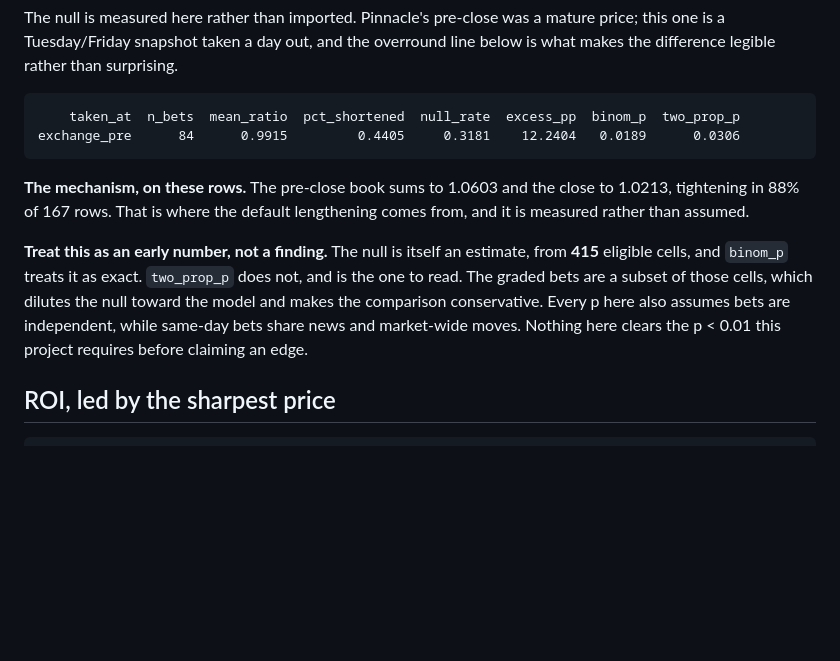
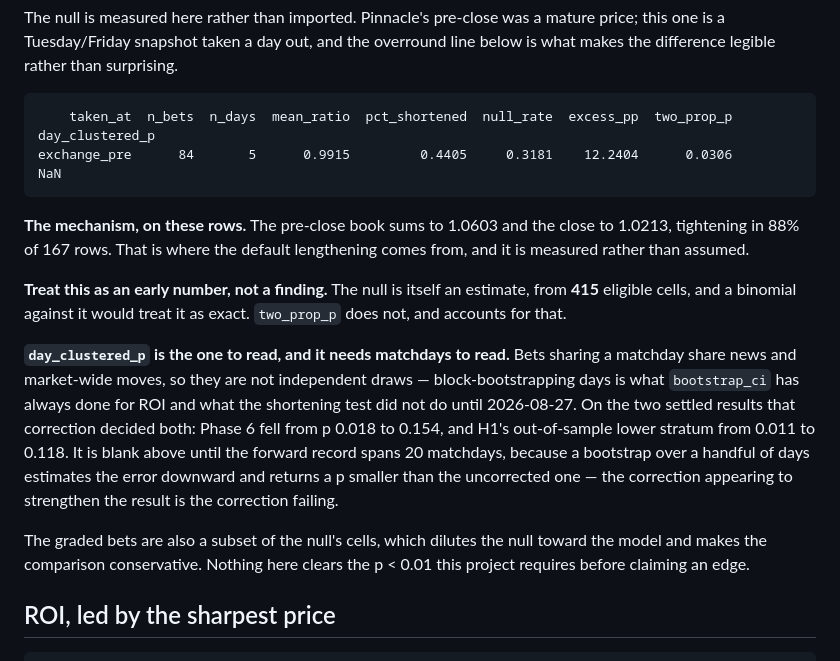
Before and after one commit to tracsj/match-predictor, a Markdown page: docs/FORWARD_LEDGER.md, the part around the change. Drawn GitHub-style; blank space fills up the shorter version.

Commit message:
Forward run 2026-08-28T01:13Z

````diff
--- a/docs/FORWARD_LEDGER.md
+++ b/docs/FORWARD_LEDGER.md
@@ -101,8 +101,8 @@ mature price; this one is a Tuesday/Friday snapshot taken a day out, and the
 overround line below is what makes the difference legible rather than surprising.
 
 ```
-    taken_at  n_bets  mean_ratio  pct_shortened  null_rate  excess_pp  binom_p  two_prop_p
-exchange_pre      84      0.9915         0.4405     0.3181    12.2404   0.0189      0.0306
+    taken_at  n_bets  n_days  mean_ratio  pct_shortened  null_rate  excess_pp  two_prop_p  day_clustered_p
+exchange_pre      84       5      0.9915         0.4405     0.3181    12.2404      0.0306              NaN
 ```
 
 **The mechanism, on these rows.** The pre-close book sums to
@@ -111,12 +111,23 @@ That is where the default lengthening comes from, and it is measured rather
 than assumed.
 
 **Treat this as an early number, not a finding.** The null is itself an
-estimate, from **415** eligible cells, and `binom_p` treats it as exact.
-`two_prop_p` does not, and is the one to read. The graded bets are a subset
-of those cells, which dilutes the null toward the model and makes the
-comparison conservative. Every p here also assumes bets are independent,
-while same-day bets share news and market-wide moves. Nothing here clears
-the p < 0.01 this project requires before claiming an edge.
+estimate, from **415** eligible cells, and a binomial against
+it would treat it as exact. `two_prop_p` does not, and accounts for that.
+
+**`day_clustered_p` is the one to read, and it needs matchdays to read.**
+Bets sharing a matchday share news and market-wide moves, so they are not
+independent draws — block-bootstrapping days is what `bootstrap_ci` has
+always done for ROI and what the shortening test did not do until
+2026-08-27. On the two settled results that correction decided both:
+Phase 6 fell from p 0.018 to 0.154, and H1's out-of-sample lower stratum
+from 0.011 to 0.118. It is blank above until the forward record spans 20
+matchdays, because a bootstrap over a handful of days estimates the error
+downward and returns a p smaller than the uncorrected one — the correction
+appearing to strengthen the result is the correction failing.
+
+The graded bets are also a subset of the null's cells, which dilutes the
+null toward the model and makes the comparison conservative. Nothing here
+clears the p < 0.01 this project requires before claiming an edge.
 
 ## ROI, led by the sharpest price
 
````
